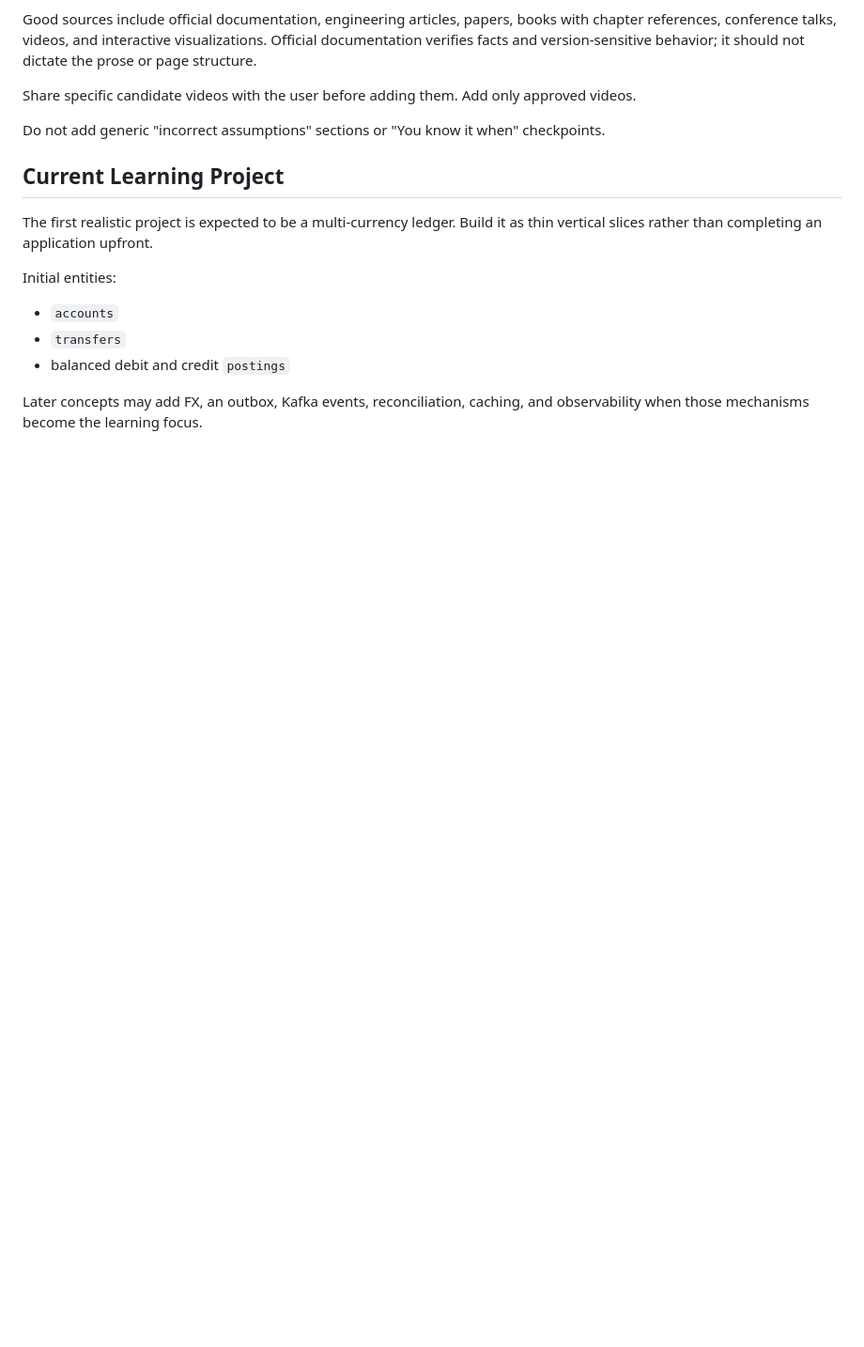
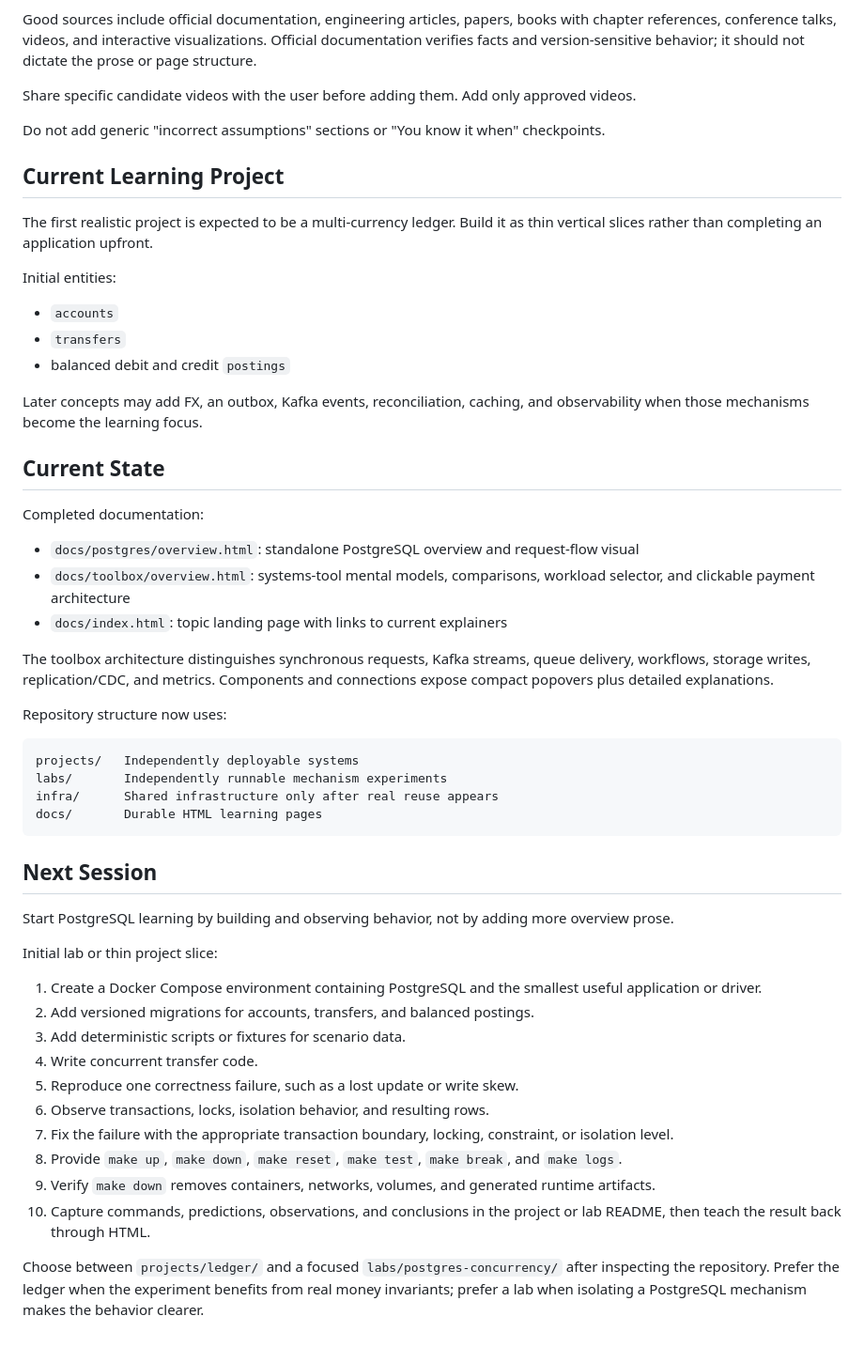
Before and after one commit to audaykumar/keystone, a Markdown page: LLM.md, the part around one of its changes. Shown at 94% size. Rendered like a GitHub page; blank space fills up the shorter version.

````diff
--- a/LLM.md
+++ b/LLM.md
@@ -180,3 +207,41 @@ Initial entities:
 - balanced debit and credit `postings`
 
 Later concepts may add FX, an outbox, Kafka events, reconciliation, caching, and observability when those mechanisms become the learning focus.
+
+## Current State
+
+Completed documentation:
+
+- `docs/postgres/overview.html`: standalone PostgreSQL overview and request-flow visual
+- `docs/toolbox/overview.html`: systems-tool mental models, comparisons, workload selector, and clickable payment architecture
+- `docs/index.html`: topic landing page with links to current explainers
+
+The toolbox architecture distinguishes synchronous requests, Kafka streams, queue delivery, workflows, storage writes, replication/CDC, and metrics. Components and connections expose compact popovers plus detailed explanations.
+
+Repository structure now uses:
+
+```text
+projects/   Independently deployable systems
+labs/       Independently runnable mechanism experiments
+infra/      Shared infrastructure only after real reuse appears
+docs/       Durable HTML learning pages
+```
+
+## Next Session
+
+Start PostgreSQL learning by building and observing behavior, not by adding more overview prose.
+
+Initial lab or thin project slice:
+
+1. Create a Docker Compose environment containing PostgreSQL and the smallest useful application or driver.
+2. Add versioned migrations for accounts, transfers, and balanced postings.
+3. Add deterministic scripts or fixtures for scenario data.
+4. Write concurrent transfer code.
+5. Reproduce one correctness failure, such as a lost update or write skew.
+6. Observe transactions, locks, isolation behavior, and resulting rows.
+7. Fix the failure with the appropriate transaction boundary, locking, constraint, or isolation level.
+8. Provide `make up`, `make down`, `make reset`, `make test`, `make break`, and `make logs`.
+9. Verify `make down` removes containers, networks, volumes, and generated runtime artifacts.
+10. Capture commands, predictions, observations, and conclusions in the project or lab README, then teach the result back through HTML.
+
+Choose between `projects/ledger/` and a focused `labs/postgres-concurrency/` after inspecting the repository. Prefer the ledger when the experiment benefits from real money invariants; prefer a lab when isolating a PostgreSQL mechanism makes the behavior clearer.
````
Also changed, not shown: other parts of LLM.md (+27 -0 lines).
